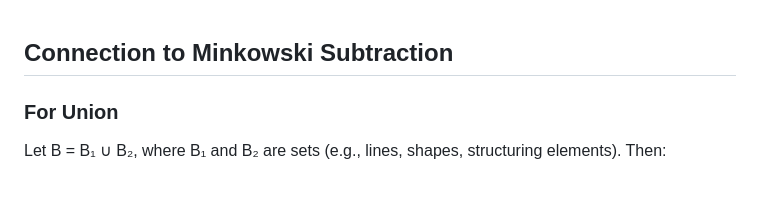
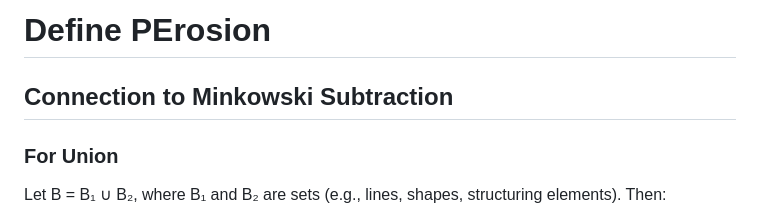
Before and after one commit to zedttxj/Image-Processing-Tool-with-Matlab, a Markdown page: optional/PErosion.md, the part around the change. Rendered like a GitHub page; blank space fills up the shorter version.

```diff
--- a/optional/PErosion.md
+++ b/optional/PErosion.md
@@ -1,3 +1,5 @@
+# Define PErosion
+
 ## Connection to Minkowski Subtraction
 
 ### For Union
```
